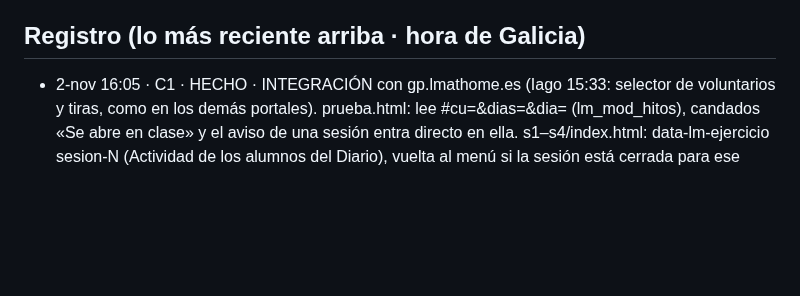
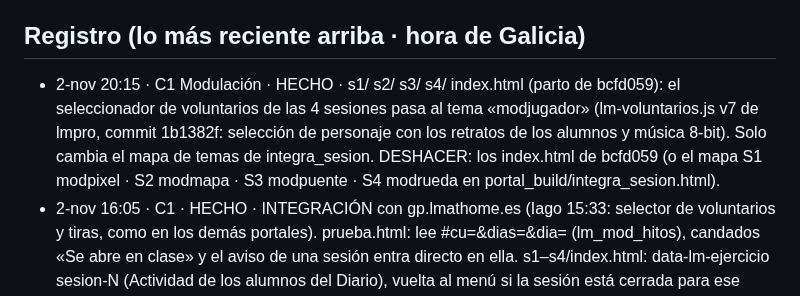
Before and after one commit to iagonaron/modulacion, a Markdown page: _COORDINACION-IA.md, the part around the change. GitHub-like rendering; blank space fills up the shorter version.

Commit message:
Coordinación: C1 Modulación HECHO (voluntarios «modjugador» en s1–s4)

```diff
--- a/_COORDINACION-IA.md
+++ b/_COORDINACION-IA.md
@@ -5,6 +5,7 @@ Antes de subir nada: mira el último commit de `main`, lee esto, apunta abajo fe
 El index.html de siempre (el portal antiguo) no se toca: lo nuevo va en prueba.html, s1/, s2/…
 
 ## Registro (lo más reciente arriba · hora de Galicia)
+- 2-nov 20:15 · C1 Modulación · HECHO · s1/ s2/ s3/ s4/ index.html (parto de bcfd059): el seleccionador de voluntarios de las 4 sesiones pasa al tema «modjugador» (lm-voluntarios.js v7 de lmpro, commit 1b1382f: selección de personaje con los retratos de los alumnos y música 8-bit). Solo cambia el mapa de temas de integra_sesion. DESHACER: los index.html de bcfd059 (o el mapa S1 modpixel · S2 modmapa · S3 modpuente · S4 modrueda en portal_build/integra_sesion.html).
 - 2-nov 16:05 · C1 · HECHO · INTEGRACIÓN con gp.lmathome.es (Iago 15:33: selector de voluntarios y tiras, como en los demás portales). prueba.html: lee #cu=&dias=&dia= (lm_mod_hitos), candados «Se abre en clase» y el aviso de una sesión entra directo en ella. s1–s4/index.html: data-lm-ejercicio sesion-N (Actividad de los alumnos del Diario), vuelta al menú si la sesión está cerrada para ese alumno, y el cargador del seleccionador de voluntarios (Protester, en hora de clase, al «Pulsa para empezar»; temas modpixel/modmapa/modpuente/modrueda). DESHACER: esos 5 ficheros al commit 9e9a084.
 - 2-nov 14:05 · C1 · HECHO · S3 v3.8 / S4 v2.8: regla única de nota, igual que fichas y TEORÍA at home PRO. Cada acorde mal −5, cada dominante sin 7.ª −2,5, puente mal → 0. Con nota ≥ 5 cruza el puente: cinemática «salvada» si hay defectos (las casillas mal se marcan en rojo al caer); con < 5, «fallida». Ejemplo: un modo mal = 5, salvada; un modo mal + una 7.ª que falta = 2,5, fallida. DESHACER: s3/index.html y s4/index.html a eb7d75d.
 - 2-nov 13:55 · C1 · HECHO · S3 v3.7 / S4 v2.7: la dominante sin 7.ª resta 2,5 sobre 10 (una = 7,5; las dos = 5), no 0,25, como aclara Iago; también la pista del test de la S3 (−2,5). DESHACER: s3/index.html y s4/index.html a 7510cb8.
```
